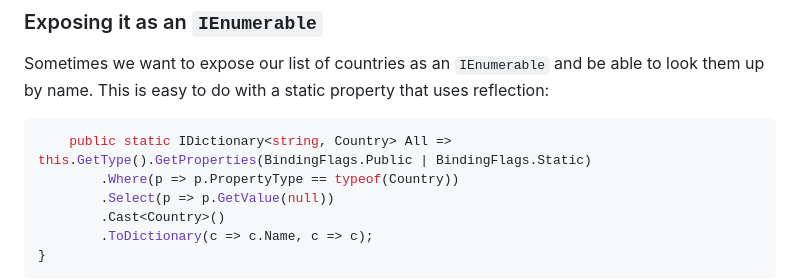
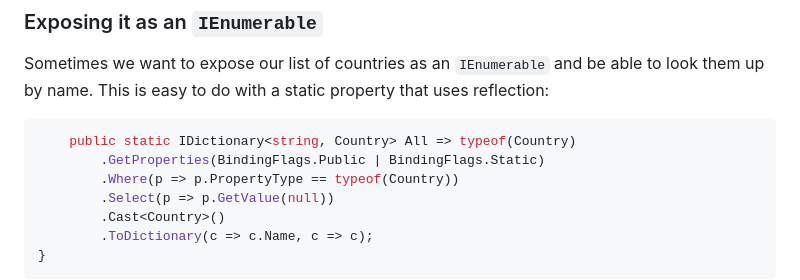
Before and after one commit to adam-drewery/blog.drewery.uk, a Markdown page: content/registry-of-singletons.md, the part around the change. Drawn GitHub-style.

Commit message:
Fix compile error.

````diff
--- a/content/registry-of-singletons.md
+++ b/content/registry-of-singletons.md
@@ -95,7 +95,8 @@ Hey presto! It works just like an enum. In fact, sometimes people might not even
 Sometimes we want to expose our list of countries as an `IEnumerable` and be able to look them up by name. This is easy to do with a static property that uses reflection:
 
 ```csharp
-    public static IDictionary<string, Country> All => this.GetType().GetProperties(BindingFlags.Public | BindingFlags.Static)
+    public static IDictionary<string, Country> All => typeof(Country)
+        .GetProperties(BindingFlags.Public | BindingFlags.Static)
         .Where(p => p.PropertyType == typeof(Country))
         .Select(p => p.GetValue(null))
         .Cast<Country>()
````
